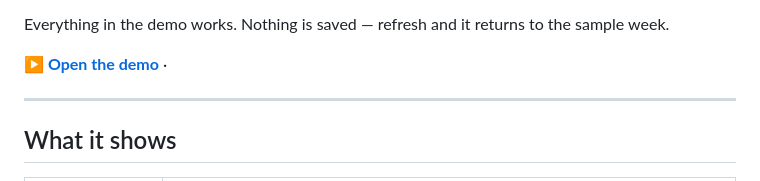
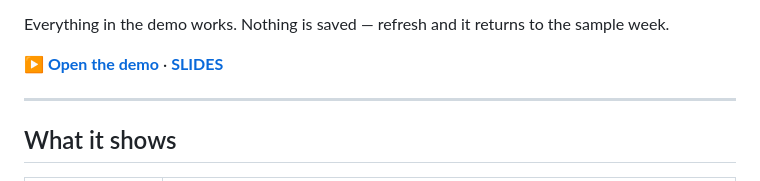
Before and after one commit to fahmymahamud/crew_scheduling, a Markdown page: README.md, the part around the change. Rendered like a GitHub page.

```diff
--- a/README.md
+++ b/README.md
@@ -13,7 +13,7 @@ It covers the whole loop that most small operators still run by hand in a group
 
 Everything in the demo works. Nothing is saved — refresh and it returns to the sample week.
 
-**[▶ Open the demo](https://fahmymahamud.github.io/crew_scheduling/)** ·
+**[▶ Open the demo](https://fahmymahamud.github.io/crew_scheduling/)** · **[SLIDES](slides.html)**
 
 ---
 
```
